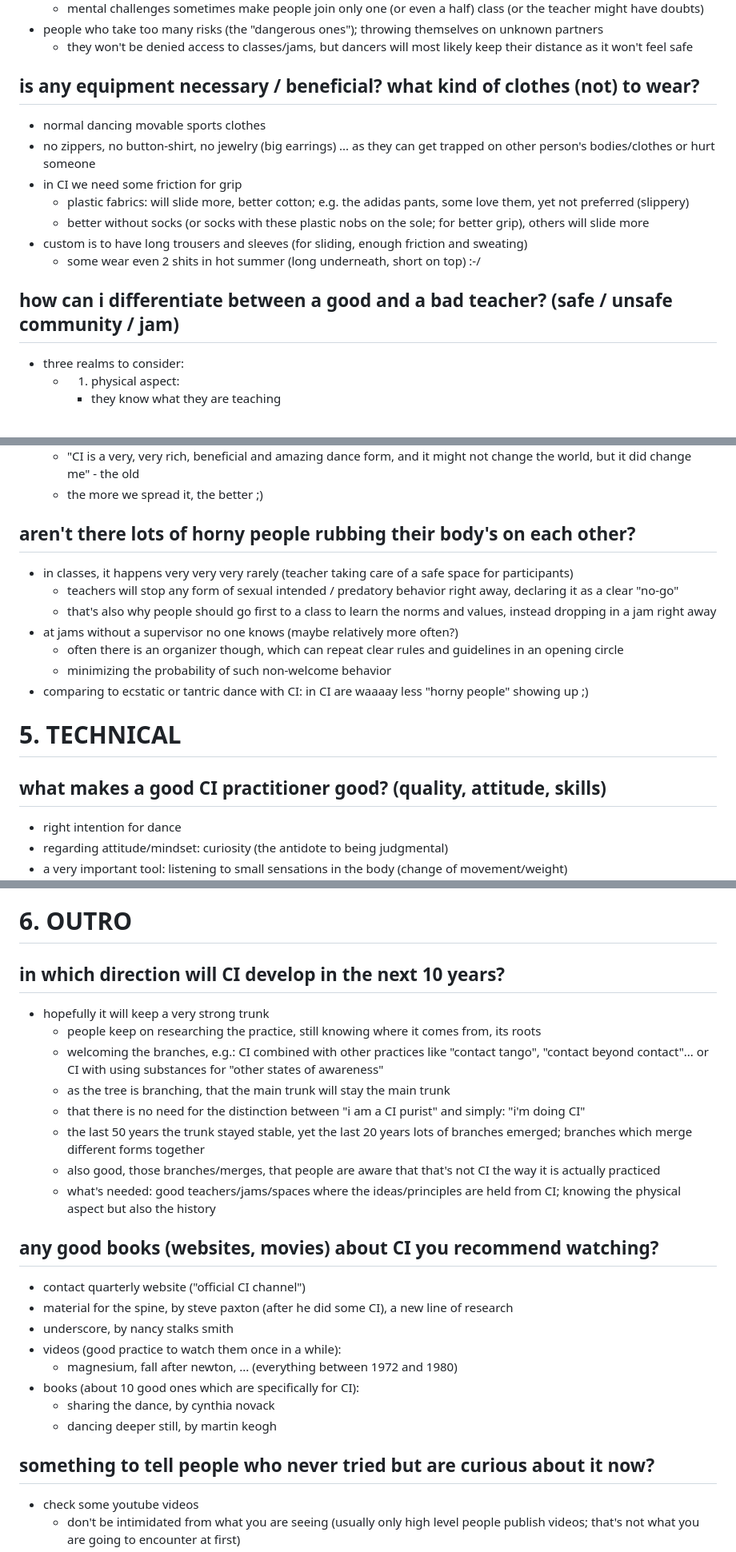
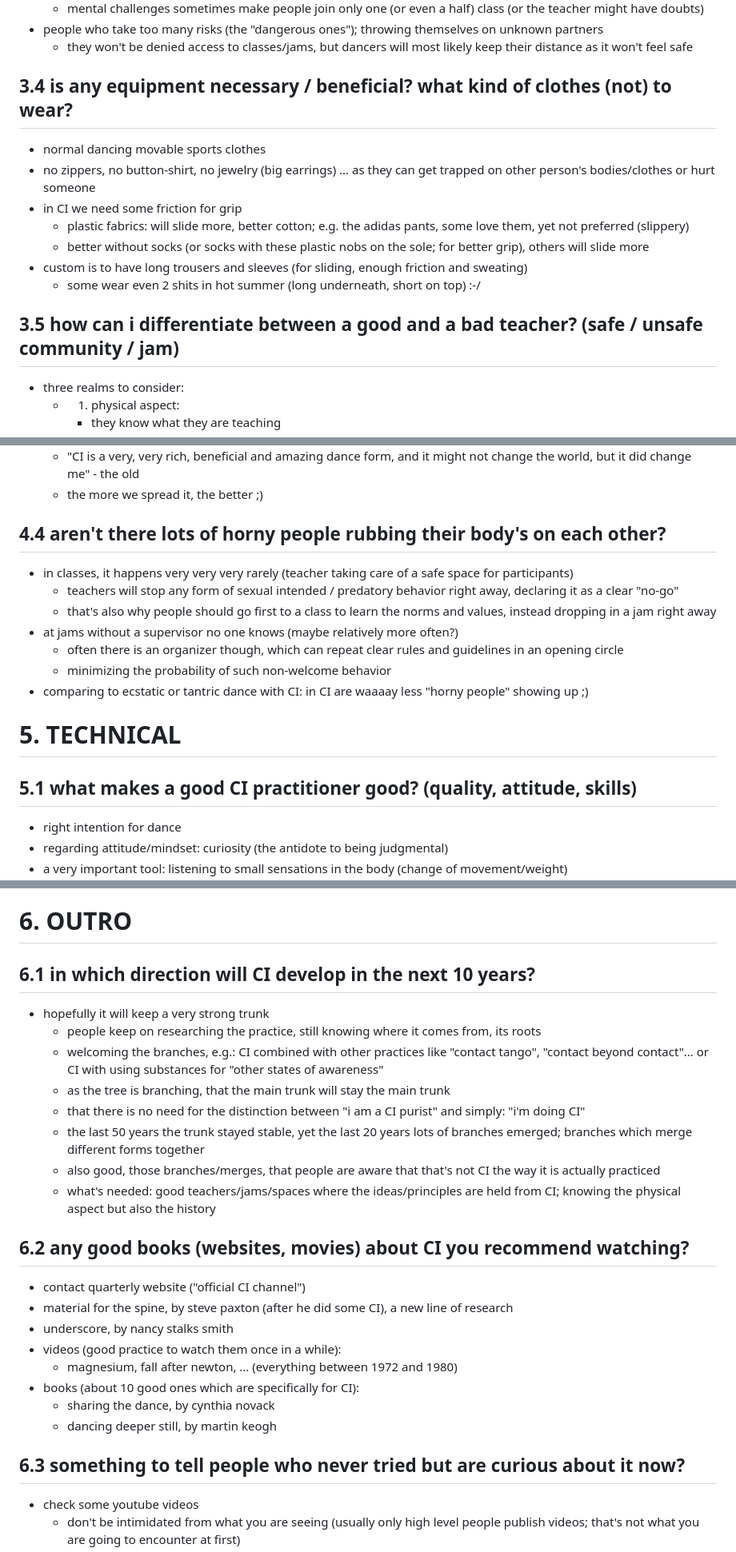
Before and after one commit to seepick/cccontact, a Markdown page: interview_tom/final_content.md, 3 parts joined by grey strips. Shown at 80% size. GitHub-like rendering.

```diff
--- a/interview_tom/final_content.md
+++ b/interview_tom/final_content.md
@@ -188,7 +183,7 @@ N/A
 * people who take too many risks (the "dangerous ones"); throwing themselves on unknown partners
   * they won't be denied access to classes/jams, but dancers will most likely keep their distance as it won't feel safe
 
-## is any equipment necessary / beneficial? what kind of clothes (not) to wear?
+## 3.4 is any equipment necessary / beneficial? what kind of clothes (not) to wear?
 
 * normal dancing movable sports clothes
 * no zippers, no button-shirt, no jewelry (big earrings) ... as they can get trapped on other person's bodies/clothes or hurt someone
@@ -198,7 +193,7 @@ N/A
 * custom is to have long trousers and sleeves (for sliding, enough friction and sweating)
   * some wear even 2 shits in hot summer (long underneath, short on top) :-/
 
-## how can i differentiate between a good and a bad teacher? (safe / unsafe community / jam)
+## 3.5 how can i differentiate between a good and a bad teacher? (safe / unsafe community / jam)
 
 * three realms to consider:
   * 1. physical aspect:
@@ -291,7 +285,7 @@ N/A
   * "CI is a very, very rich, beneficial and amazing dance form, and it might not change the world, but it did change me" - the old
   * the more we spread it, the better ;)
 
-## aren't there lots of horny people rubbing their body's on each other?
+## 4.4 aren't there lots of horny people rubbing their body's on each other?
 
 * in classes, it happens very very very rarely (teacher taking care of a safe space for participants)
   * teachers will stop any form of sexual intended / predatory behavior right away, declaring it as a clear  "no-go"
@@ -301,10 +295,9 @@ N/A
   * minimizing the probability of such non-welcome behavior
 * comparing to ecstatic or tantric dance with CI: in CI are waaaay less "horny people" showing up ;)
 
-
 # 5. TECHNICAL
 
-## what makes a good CI practitioner good? (quality, attitude, skills)
+## 5.1 what makes a good CI practitioner good? (quality, attitude, skills)
 
 * right intention for dance
 * regarding attitude/mindset: curiosity (the antidote to being judgmental)
@@ -390,7 +383,7 @@ N/A
 
 # 6. OUTRO
 
-## in which direction will CI develop in the next 10 years?
+## 6.1 in which direction will CI develop in the next 10 years?
 
 * hopefully it will keep a very strong trunk
   * people keep on researching the practice, still knowing where it comes from, its roots
@@ -401,7 +394,7 @@ N/A
   * also good, those branches/merges, that people are aware that that's not CI the way it is actually practiced
   * what's needed: good teachers/jams/spaces where the ideas/principles are held from CI; knowing the physical aspect but also the history
 
-## any good books (websites, movies) about CI you recommend watching?
+## 6.2 any good books (websites, movies) about CI you recommend watching?
 
 * contact quarterly website ("official CI channel")
 * material for the spine, by steve paxton (after he did some CI), a new line of research
@@ -412,7 +405,7 @@ N/A
   * sharing the dance, by cynthia novack
   * dancing deeper still, by martin keogh
 
-## something to tell people who never tried but are curious about it now?
+## 6.3 something to tell people who never tried but are curious about it now?
 
 * check some youtube videos
   * don't be intimidated from what you are seeing (usually only high level people publish videos; that's not what you are going to encounter at first)
```
Also changed, not shown: other parts of interview_tom/final_content.md (+20 -26 lines).
